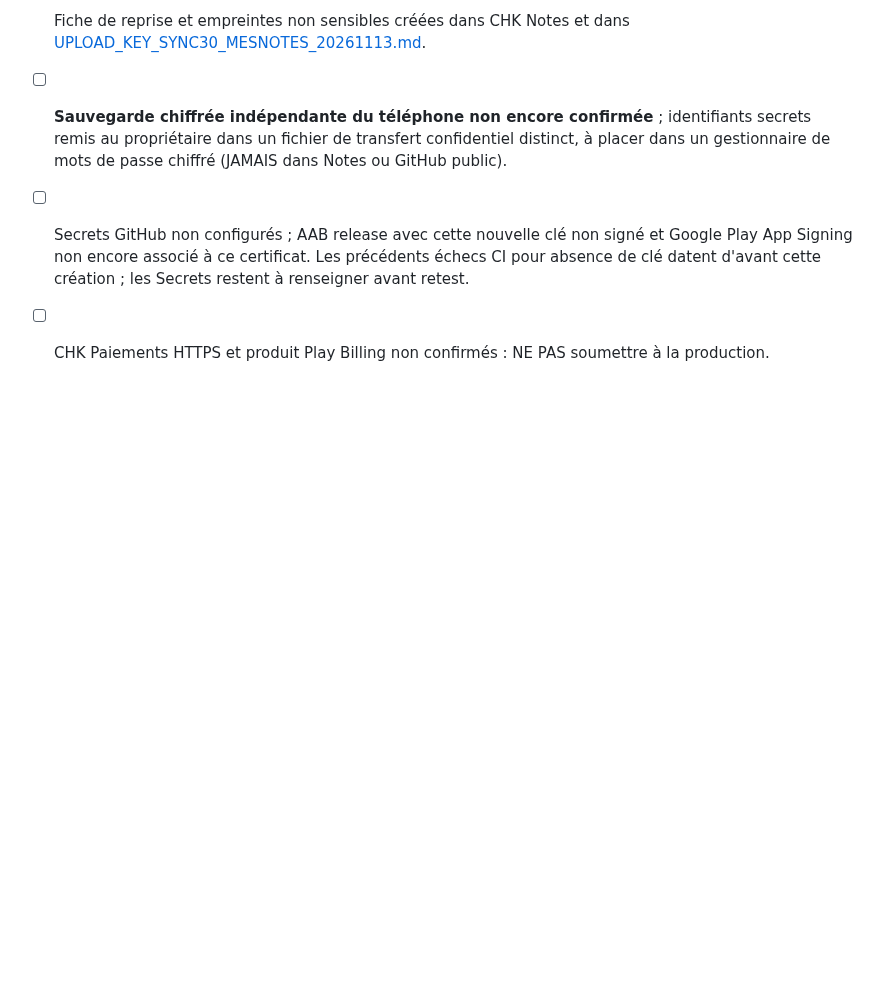
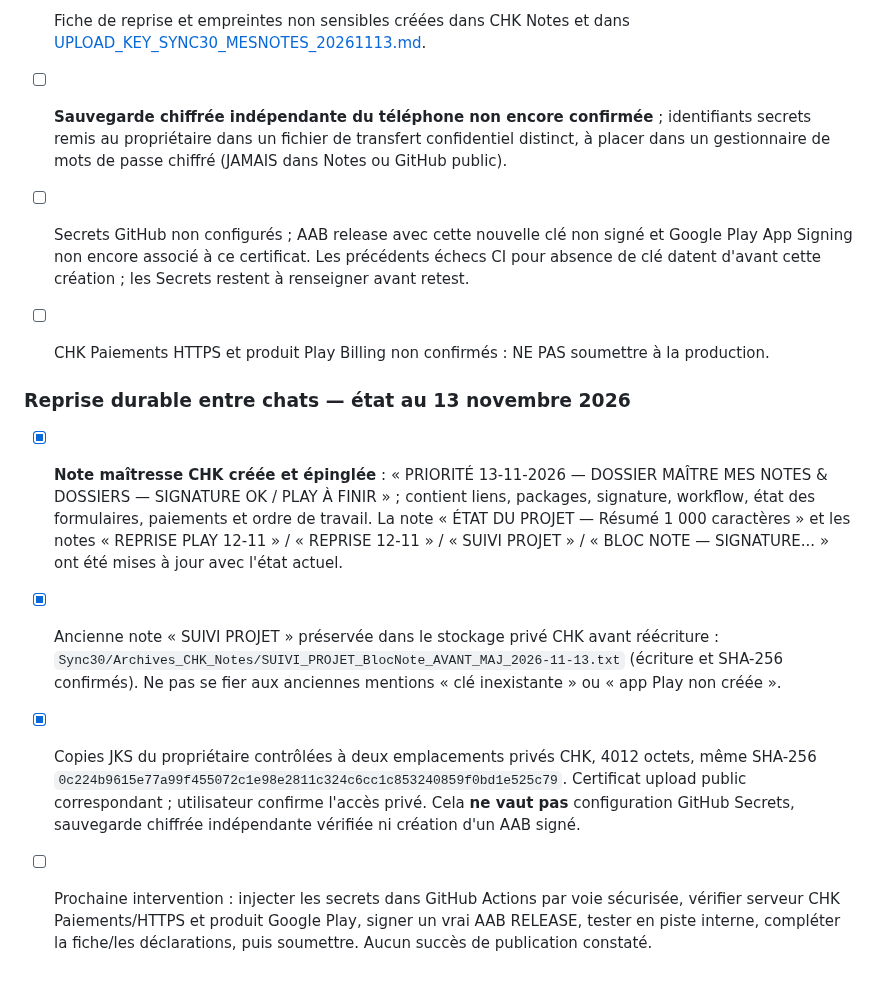
Before and after one commit to Chasmet/Bloc-note, a Markdown page: play-store/checklist-publication.md, the part around the change. Rendered like a GitHub page; blank space fills up the shorter version.

Commit message:
docs(play): persist complete CHK notes handoff and remaining release blockers

```diff
--- a/play-store/checklist-publication.md
+++ b/play-store/checklist-publication.md
@@ -122,3 +122,10 @@ Le simple clic « Save » avec bouton désactivé ne prouve PAS la sauvegarde di
 - [ ] **Sauvegarde chiffrée indépendante du téléphone non encore confirmée** ; identifiants secrets remis au propriétaire dans un fichier de transfert confidentiel distinct, à placer dans un gestionnaire de mots de passe chiffré (JAMAIS dans Notes ou GitHub public).
 - [ ] Secrets GitHub non configurés ; AAB release avec cette nouvelle clé non signé et Google Play App Signing non encore associé à ce certificat. Les précédents échecs CI pour absence de clé datent d'avant cette création ; les Secrets restent à renseigner avant retest.
 - [ ] CHK Paiements HTTPS et produit Play Billing non confirmés : NE PAS soumettre à la production.
+
+
+### Reprise durable entre chats — état au 13 novembre 2026
+- [x] **Note maîtresse CHK créée et épinglée** : « PRIORITÉ 13-11-2026 — DOSSIER MAÎTRE MES NOTES & DOSSIERS — SIGNATURE OK / PLAY À FINIR » ; contient liens, packages, signature, workflow, état des formulaires, paiements et ordre de travail. La note « ÉTAT DU PROJET — Résumé 1 000 caractères » et les notes « REPRISE PLAY 12-11 » / « REPRISE 12-11 » / « SUIVI PROJET » / « BLOC NOTE — SIGNATURE... » ont été mises à jour avec l'état actuel.
+- [x] Ancienne note « SUIVI PROJET » préservée dans le stockage privé CHK avant réécriture : `Sync30/Archives_CHK_Notes/SUIVI_PROJET_BlocNote_AVANT_MAJ_2026-11-13.txt` (écriture et SHA-256 confirmés). Ne pas se fier aux anciennes mentions « clé inexistante » ou « app Play non créée ».
+- [x] Copies JKS du propriétaire contrôlées à deux emplacements privés CHK, 4012 octets, même SHA-256 `0c224b9615e77a99f455072c1e98e2811c324c6cc1c853240859f0bd1e525c79`. Certificat upload public correspondant ; utilisateur confirme l'accès privé. Cela **ne vaut pas** configuration GitHub Secrets, sauvegarde chiffrée indépendante vérifiée ni création d'un AAB signé.
+- [ ] Prochaine intervention : injecter les secrets dans GitHub Actions par voie sécurisée, vérifier serveur CHK Paiements/HTTPS et produit Google Play, signer un vrai AAB RELEASE, tester en piste interne, compléter la fiche/les déclarations, puis soumettre. Aucun succès de publication constaté.
```
